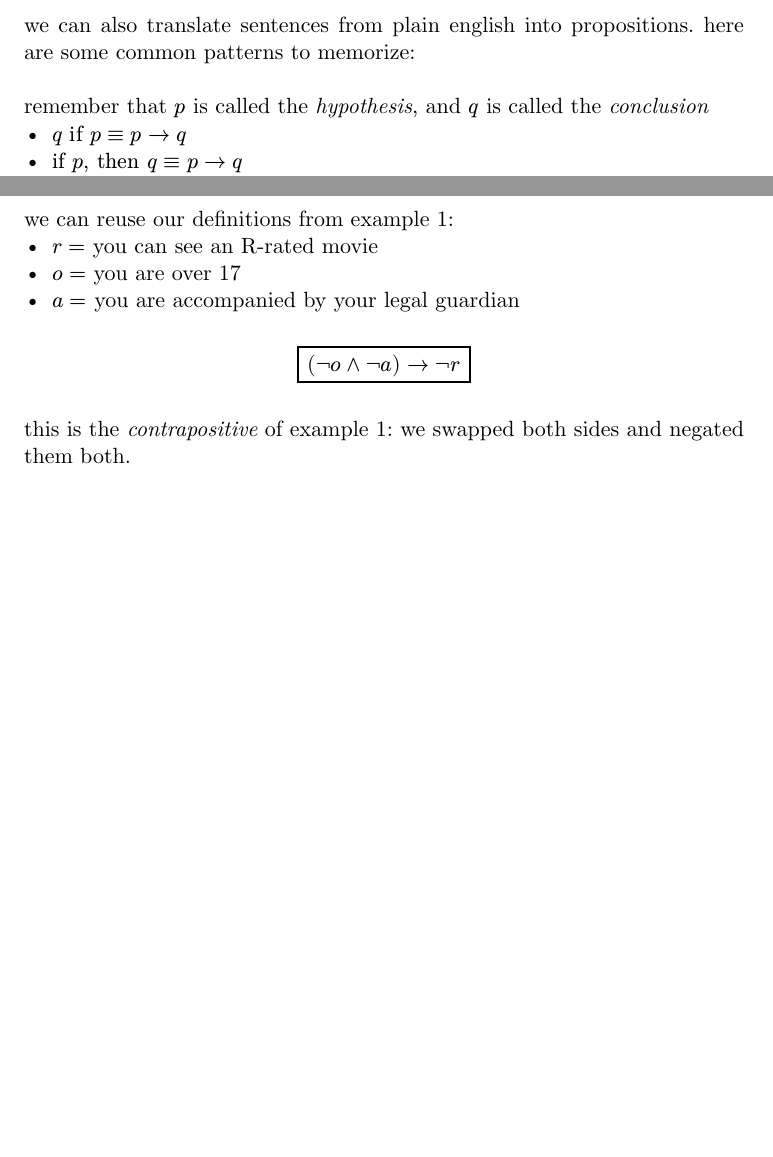
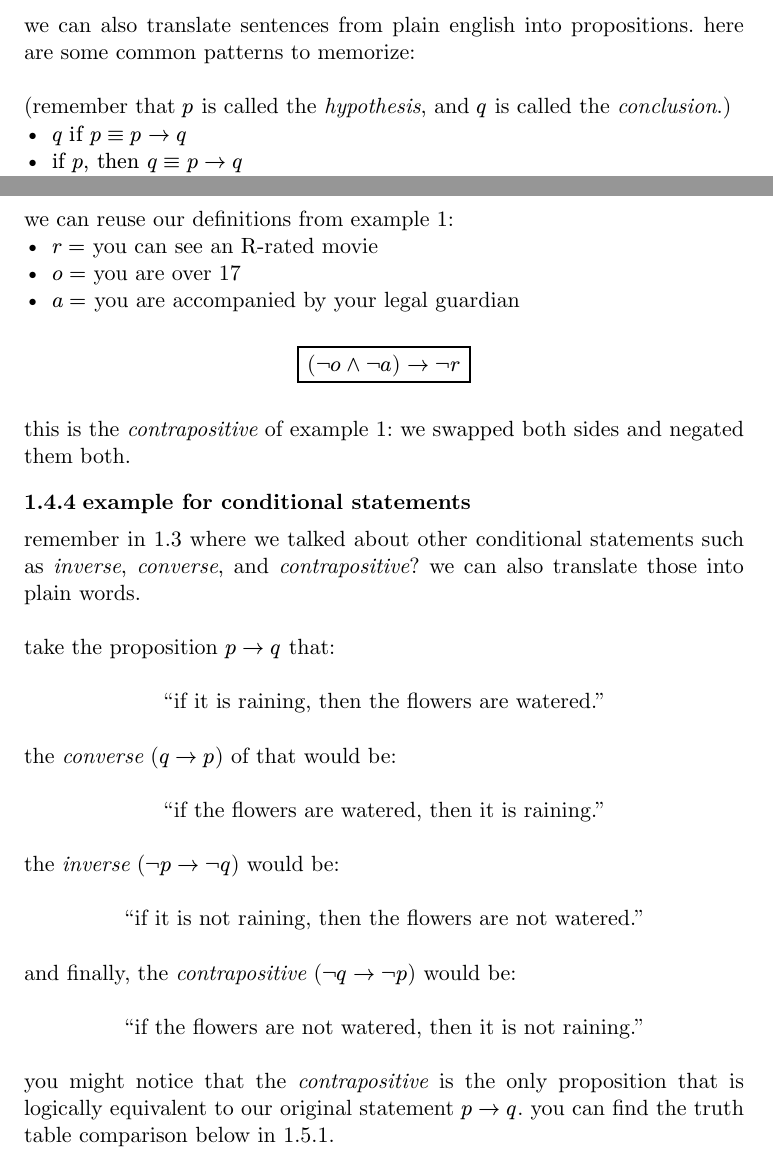
Before and after one commit to drnfns/cs441, a Typst document (src/proplogic.typ): two parts of pages 3 and 4 of 6, joined at a grey line, cut so that both start at the same text, the shorter picture padded with empty space. Compiled offline with Typst 0.15; a missing font is replaced by an installed copy or a similar font.

Commit message:
add examples for converse, inverse, and contrapositive

```diff
--- a/src/proplogic.typ
+++ b/src/proplogic.typ
@@ -167,6 +168,42 @@ we can reuse our definitions from example 1:
 \
 this is the _contrapositive_ of example 1: we swapped both sides and negated
 them both.
+
+=== example for conditional statements
+
+remember in 1.3 where we talked about other conditional statements such as
+_inverse_, _converse_, and _contrapositive_? we can also translate those into
+plain words.
+
+\
+take the proposition $p -> q$ that:
+
+\
+#align(center)["if it is raining, then the flowers are watered."]
+
+\
+the _converse_ ($q -> p$) of that would be:
+
+\
+#align(center)["if the flowers are watered, then it is raining."]
+
+\
+the _inverse_ ($not p -> not q$) would be:
+
+\
+#align(center)["if it is not raining, then the flowers are not watered."]
+
+\
+and finally, the _contrapositive_ ($not q -> not p$) would be:
+
+\
+#align(center)["if the flowers are not watered, then it is not raining."]
+
+
+\
+you might notice that the _contrapositive_ is the only proposition that is
+logically equivalent to our original statement $p -> q$. you can find the truth
+table comparison below in 1.5.1.
 
 == activities
 
```
Also changed, not shown: src/proplogic.typ (3 more changed lines).
